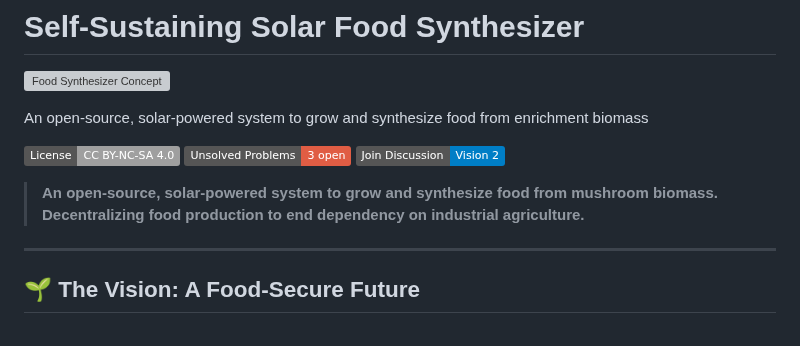
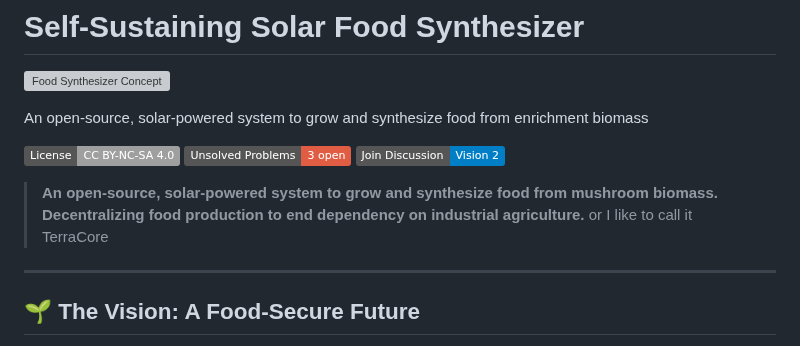
Before and after one commit to JDM95aus/OpenSource-TerraCore, a Markdown page: README.md, the part around the change. GitHub-like rendering; badges without logos; grey boxes are pictures that could not be loaded.

```diff
--- a/README.md
+++ b/README.md
@@ -9,7 +9,7 @@ An open-source, solar-powered system to grow and synthesize food from enrichment
 [![Join Discussion](https://img.shields.io/badge/Join_Discussion-Vision_2-blue.svg)](https://github.com/JDM95aus/Self-sustaining-solar-food-synthesiser-/discussions/2)
 
 > **An open-source, solar-powered system to grow and synthesize food from mushroom biomass. Decentralizing food production to end dependency on industrial agriculture.**
-
+or I like to call it TerraCore
 ---
 
 ## 🌱 The Vision: A Food-Secure Future
```
